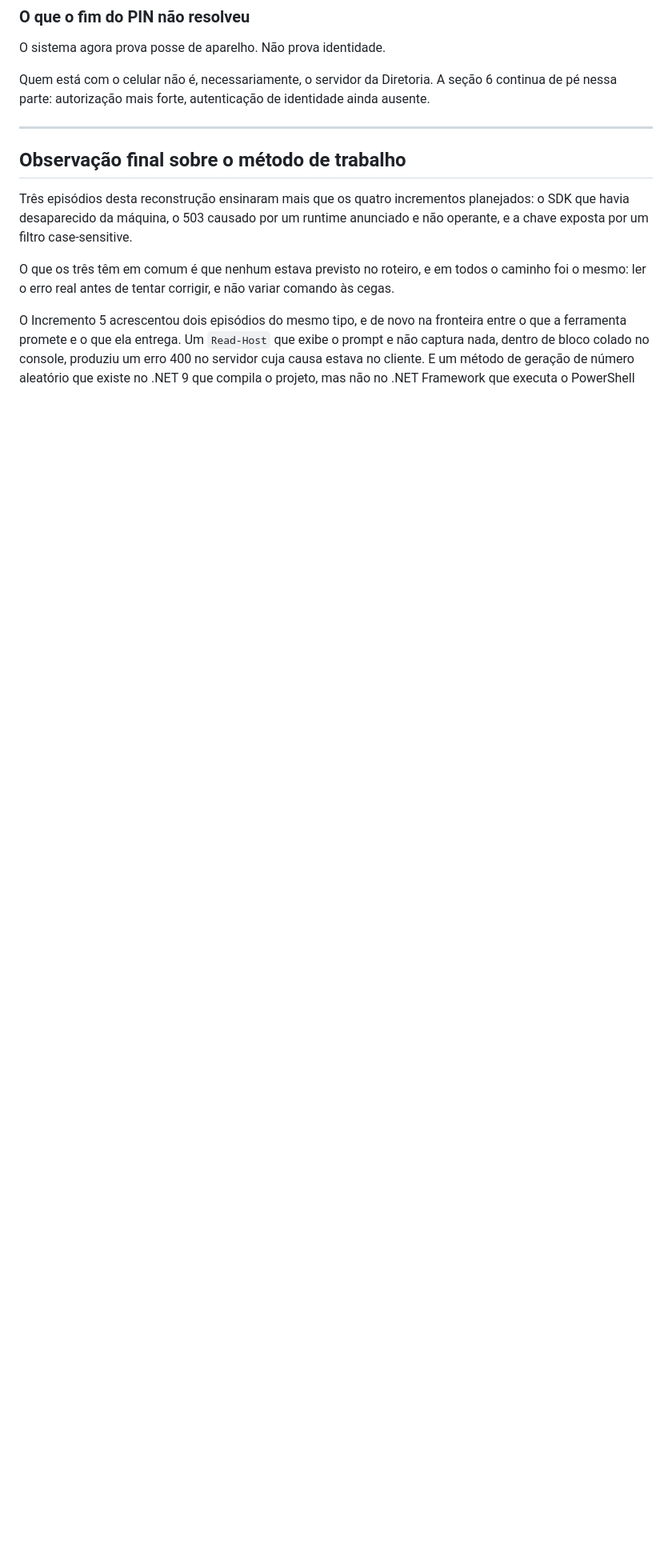
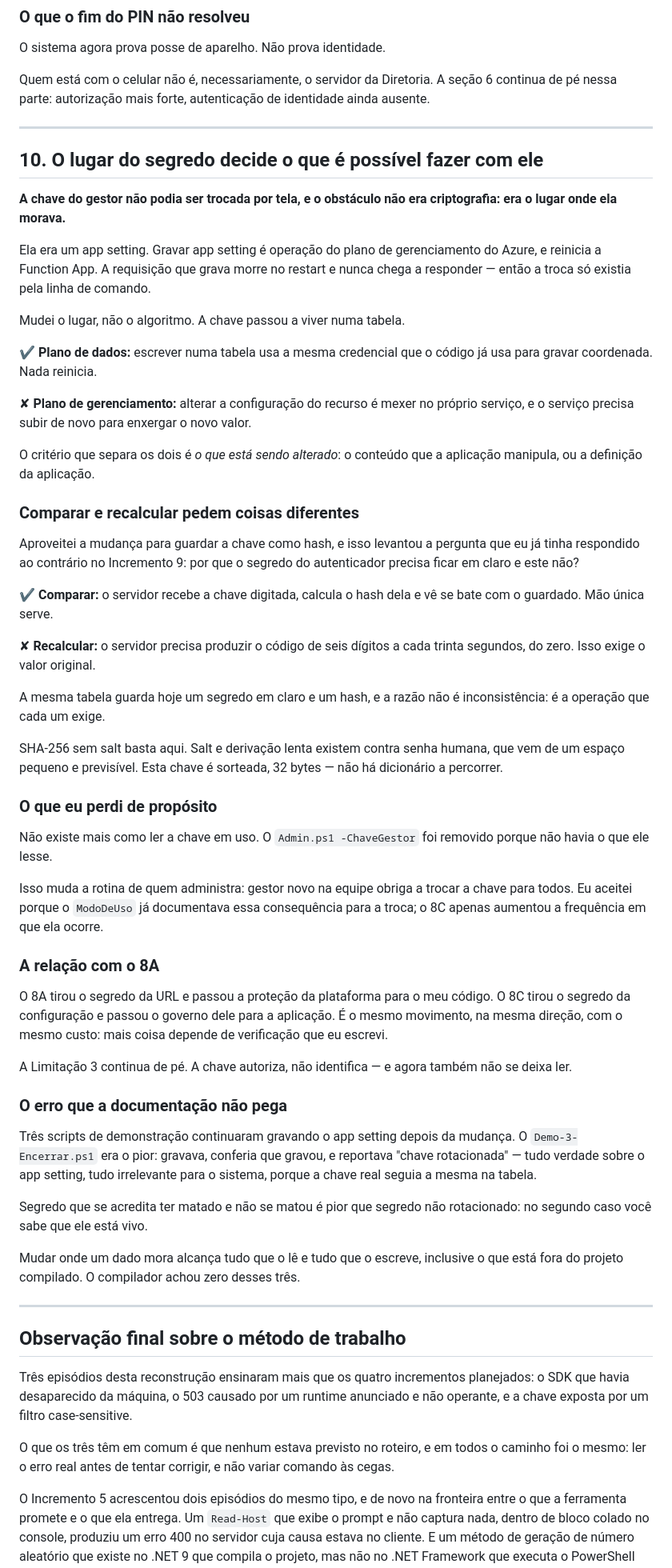
Before and after one commit to cdaalexandre/GpsEquipe, a Markdown page: Reflexoes-GpsEquipe.md, the part around the change. Shown at 80% size. Rendered like a GitHub page; blank space fills up the shorter version.

```diff
--- a/Reflexoes-GpsEquipe.md
+++ b/Reflexoes-GpsEquipe.md
@@ -404,6 +404,79 @@ ainda ausente.
 
 ---
 
+## 10. O lugar do segredo decide o que é possível fazer com ele
+
+**A chave do gestor não podia ser trocada por tela, e o obstáculo não era
+criptografia: era o lugar onde ela morava.**
+
+Ela era um app setting. Gravar app setting é operação do plano de gerenciamento
+do Azure, e reinicia a Function App. A requisição que grava morre no restart e
+nunca chega a responder — então a troca só existia pela linha de comando.
+
+Mudei o lugar, não o algoritmo. A chave passou a viver numa tabela.
+
+✔ **Plano de dados:** escrever numa tabela usa a mesma credencial que o código
+já usa para gravar coordenada. Nada reinicia.
+
+✘ **Plano de gerenciamento:** alterar a configuração do recurso é mexer no
+próprio serviço, e o serviço precisa subir de novo para enxergar o novo valor.
+
+O critério que separa os dois é *o que está sendo alterado*: o conteúdo que a
+aplicação manipula, ou a definição da aplicação.
+
+### Comparar e recalcular pedem coisas diferentes
+
+Aproveitei a mudança para guardar a chave como hash, e isso levantou a pergunta
+que eu já tinha respondido ao contrário no Incremento 9: por que o segredo do
+autenticador precisa ficar em claro e este não?
+
+✔ **Comparar:** o servidor recebe a chave digitada, calcula o hash dela e vê se
+bate com o guardado. Mão única serve.
+
+✘ **Recalcular:** o servidor precisa produzir o código de seis dígitos a cada
+trinta segundos, do zero. Isso exige o valor original.
+
+A mesma tabela guarda hoje um segredo em claro e um hash, e a razão não é
+inconsistência: é a operação que cada um exige.
+
+SHA-256 sem salt basta aqui. Salt e derivação lenta existem contra senha humana,
+que vem de um espaço pequeno e previsível. Esta chave é sorteada, 32 bytes — não
+há dicionário a percorrer.
+
+### O que eu perdi de propósito
+
+Não existe mais como ler a chave em uso. O `Admin.ps1 -ChaveGestor` foi removido
+porque não havia o que ele lesse.
+
+Isso muda a rotina de quem administra: gestor novo na equipe obriga a trocar a
+chave para todos. Eu aceitei porque o `ModoDeUso` já documentava essa
+consequência para a troca; o 8C apenas aumentou a frequência em que ela ocorre.
+
+### A relação com o 8A
+
+O 8A tirou o segredo da URL e passou a proteção da plataforma para o meu código.
+O 8C tirou o segredo da configuração e passou o governo dele para a aplicação.
+É o mesmo movimento, na mesma direção, com o mesmo custo: mais coisa depende de
+verificação que eu escrevi.
+
+A Limitação 3 continua de pé. A chave autoriza, não identifica — e agora
+também não se deixa ler.
+
+### O erro que a documentação não pega
+
+Três scripts de demonstração continuaram gravando o app setting depois da
+mudança. O `Demo-3-Encerrar.ps1` era o pior: gravava, conferia que gravou, e
+reportava "chave rotacionada" — tudo verdade sobre o app setting, tudo
+irrelevante para o sistema, porque a chave real seguia a mesma na tabela.
+
+Segredo que se acredita ter matado e não se matou é pior que segredo não
+rotacionado: no segundo caso você sabe que ele está vivo.
+
+Mudar onde um dado mora alcança tudo que o lê e tudo que o escreve, inclusive o
+que está fora do projeto compilado. O compilador achou zero desses três.
+
+---
+
 ## Observação final sobre o método de trabalho
 
 Três episódios desta reconstrução ensinaram mais que os quatro incrementos
```
Also changed, not shown: README.md (+40 -12 lines).
